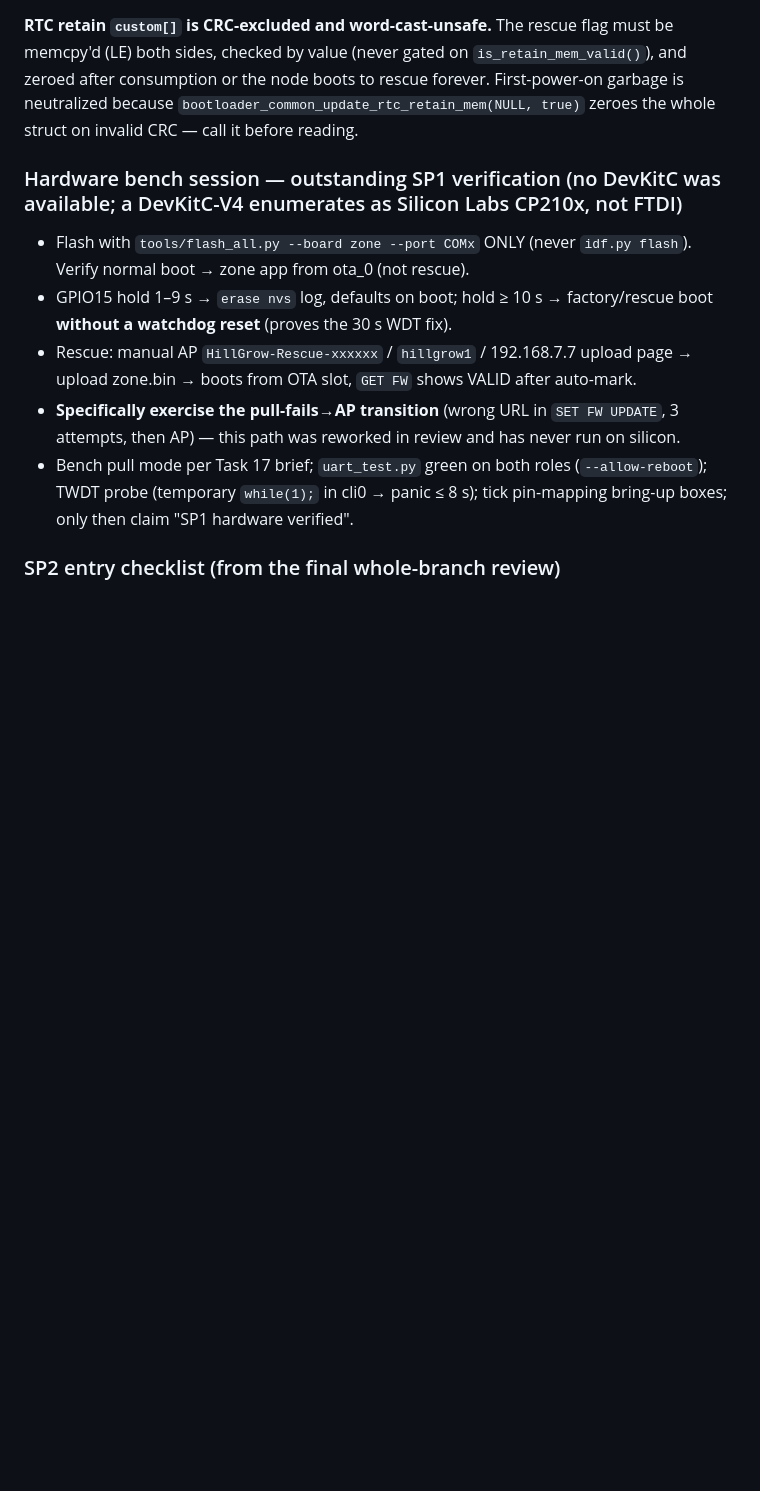
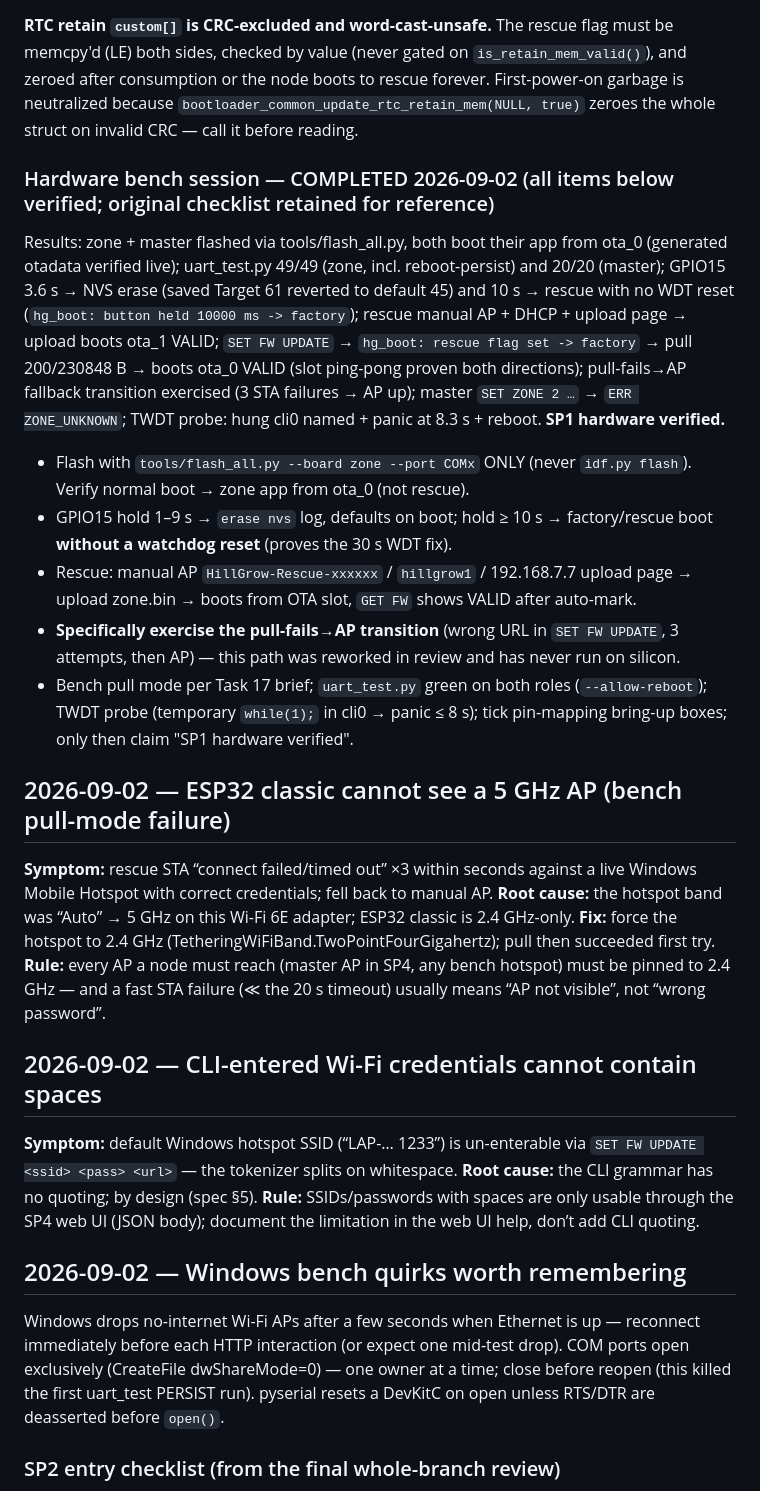
Before and after one commit to ekhpascal/HillGrov, a Markdown page: docs/what_we_learned.md, the part around the change. Drawn GitHub-style; blank space fills up the shorter version.

Commit message:
docs: SP1 hardware verified — full bench session on two DevKitC-V4 boards
Zone + master flashed and smoked (49/49, 20/20); both GPIO15 bootloader
paths, rescue manual upload, and the SET FW UPDATE pull cycle (RTC flag,
handover, STA pull, slot ping-pong, VALID) all proven live; TWDT panic
probe observed. Bench lessons recorded (5 GHz band, CLI SSID spaces,
Windows AP/COM quirks).

Co-Authored-By: Claude Fable 5 <noreply@anthropic.com>

```diff
--- a/docs/what_we_learned.md
+++ b/docs/what_we_learned.md
@@ -35,12 +35,31 @@ Three genuine plan-code defects were caught only by adversarial review — recor
 
 **RTC retain `custom[]` is CRC-excluded and word-cast-unsafe.** The rescue flag must be memcpy'd (LE) both sides, checked by value (never gated on `is_retain_mem_valid()`), and zeroed after consumption or the node boots to rescue forever. First-power-on garbage is neutralized because `bootloader_common_update_rtc_retain_mem(NULL, true)` zeroes the whole struct on invalid CRC — call it before reading.
 
-### Hardware bench session — outstanding SP1 verification (no DevKitC was available; a DevKitC-V4 enumerates as Silicon Labs CP210x, not FTDI)
+### Hardware bench session — COMPLETED 2026-09-02 (all items below verified; original checklist retained for reference)
+
+Results: zone + master flashed via tools/flash_all.py, both boot their app from ota_0 (generated otadata verified live); uart_test.py 49/49 (zone, incl. reboot-persist) and 20/20 (master); GPIO15 3.6 s → NVS erase (saved Target 61 reverted to default 45) and 10 s → rescue with no WDT reset (`hg_boot: button held 10000 ms -> factory`); rescue manual AP + DHCP + upload page → upload boots ota_1 VALID; `SET FW UPDATE` → `hg_boot: rescue flag set -> factory` → pull 200/230848 B → boots ota_0 VALID (slot ping-pong proven both directions); pull-fails→AP fallback transition exercised (3 STA failures → AP up); master `SET ZONE 2 …` → `ERR ZONE_UNKNOWN`; TWDT probe: hung cli0 named + panic at 8.3 s + reboot. **SP1 hardware verified.**
 - Flash with `tools/flash_all.py --board zone --port COMx` ONLY (never `idf.py flash`). Verify normal boot → zone app from ota_0 (not rescue).
 - GPIO15 hold 1–9 s → `erase nvs` log, defaults on boot; hold ≥ 10 s → factory/rescue boot **without a watchdog reset** (proves the 30 s WDT fix).
 - Rescue: manual AP `HillGrow-Rescue-xxxxxx` / `hillgrow1` / 192.168.7.7 upload page → upload zone.bin → boots from OTA slot, `GET FW` shows VALID after auto-mark.
 - **Specifically exercise the pull-fails→AP transition** (wrong URL in `SET FW UPDATE`, 3 attempts, then AP) — this path was reworked in review and has never run on silicon.
 - Bench pull mode per Task 17 brief; `uart_test.py` green on both roles (`--allow-reboot`); TWDT probe (temporary `while(1);` in cli0 → panic ≤ 8 s); tick pin-mapping bring-up boxes; only then claim "SP1 hardware verified".
+
+## 2026-09-02 — ESP32 classic cannot see a 5 GHz AP (bench pull-mode failure)
+
+**Symptom:** rescue STA “connect failed/timed out” ×3 within seconds against a live Windows Mobile Hotspot with correct credentials; fell back to manual AP.
+**Root cause:** the hotspot band was “Auto” → 5 GHz on this Wi-Fi 6E adapter; ESP32 classic is 2.4 GHz-only.
+**Fix:** force the hotspot to 2.4 GHz (TetheringWiFiBand.TwoPointFourGigahertz); pull then succeeded first try.
+**Rule:** every AP a node must reach (master AP in SP4, any bench hotspot) must be pinned to 2.4 GHz — and a fast STA failure (≪ the 20 s timeout) usually means “AP not visible”, not “wrong password”.
+
+## 2026-09-02 — CLI-entered Wi-Fi credentials cannot contain spaces
+
+**Symptom:** default Windows hotspot SSID (“LAP-… 1233”) is un-enterable via `SET FW UPDATE <ssid> <pass> <url>` — the tokenizer splits on whitespace.
+**Root cause:** the CLI grammar has no quoting; by design (spec §5).
+**Rule:** SSIDs/passwords with spaces are only usable through the SP4 web UI (JSON body); document the limitation in the web UI help, don’t add CLI quoting.
+
+## 2026-09-02 — Windows bench quirks worth remembering
+
+Windows drops no-internet Wi-Fi APs after a few seconds when Ethernet is up — reconnect immediately before each HTTP interaction (or expect one mid-test drop). COM ports open exclusively (CreateFile dwShareMode=0) — one owner at a time; close before reopen (this killed the first uart_test PERSIST run). pyserial resets a DevKitC on open unless RTS/DTR are deasserted before `open()`.
 
 ### SP2 entry checklist (from the final whole-branch review)
 1. **Design decision first:** actuator-override grammar (`SET LIGHT <s> <w> <r> <minutes>`) collides with the 3-arg config rows on the same nouns — the static per-position arg typing cannot express both; decide (variable-arity rows vs renamed nouns) before writing SP2 rows.
```
Also changed, not shown: docs/pin-mapping.md (+1 -1 lines).
